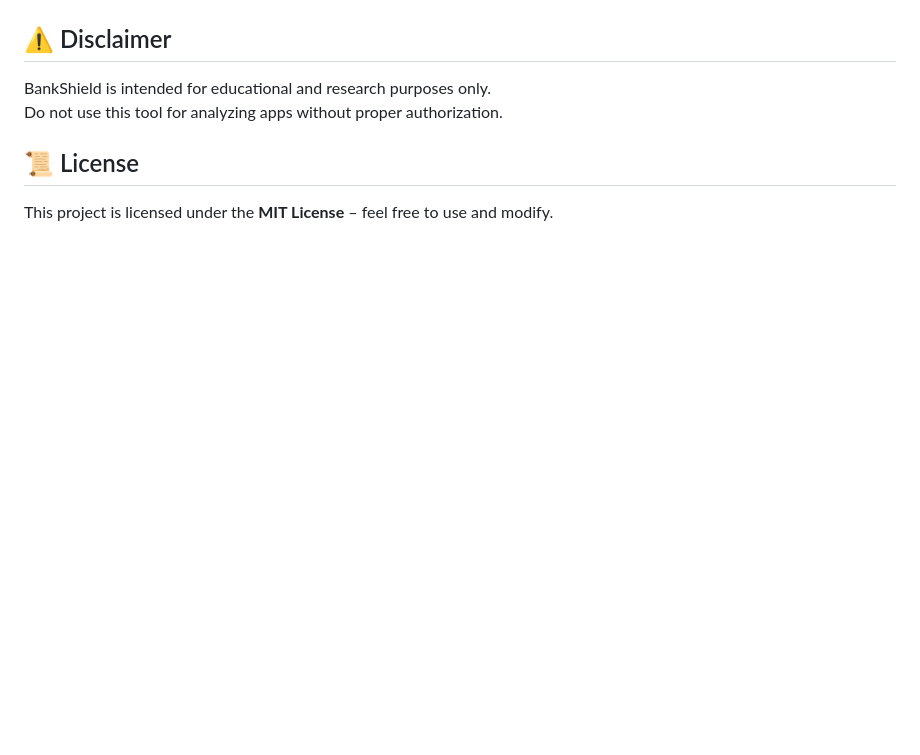
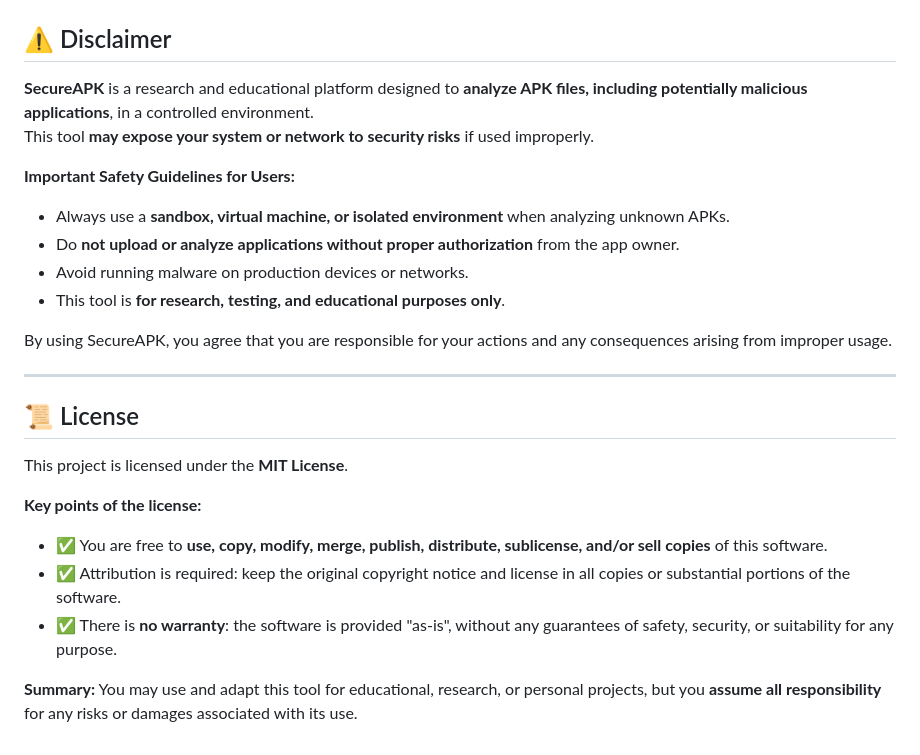
Before and after one commit to hackyshadab/SecureAPK, a Markdown page: README.md, the part around the change. Drawn GitHub-style; blank space fills up the shorter version.

```diff
--- a/README.md
+++ b/README.md
@@ -172,10 +172,27 @@ flutter run
 
 
 ## ⚠️ Disclaimer
-BankShield is intended for educational and research purposes only.
-Do not use this tool for analyzing apps without proper authorization.
 
+**SecureAPK** is a research and educational platform designed to **analyze APK files, including potentially malicious applications**, in a controlled environment.
+This tool **may expose your system or network to security risks** if used improperly.
+
+**Important Safety Guidelines for Users:**
+- Always use a **sandbox, virtual machine, or isolated environment** when analyzing unknown APKs.
+- Do **not upload or analyze applications without proper authorization** from the app owner.
+- Avoid running malware on production devices or networks.
+- This tool is **for research, testing, and educational purposes only**.
+
+By using SecureAPK, you agree that you are responsible for your actions and any consequences arising from improper usage.
+
+---
 
 ## 📜 License
 
-This project is licensed under the **MIT License** – feel free to use and modify.
+This project is licensed under the **MIT License**.
+
+**Key points of the license:**
+- ✅ You are free to **use, copy, modify, merge, publish, distribute, sublicense, and/or sell copies** of this software.
+- ✅ Attribution is required: keep the original copyright notice and license in all copies or substantial portions of the software.
+- ✅ There is **no warranty**: the software is provided "as-is", without any guarantees of safety, security, or suitability for any purpose.
+
+**Summary:** You may use and adapt this tool for educational, research, or personal projects, but you **assume all responsibility** for any risks or damages associated with its use.
```
